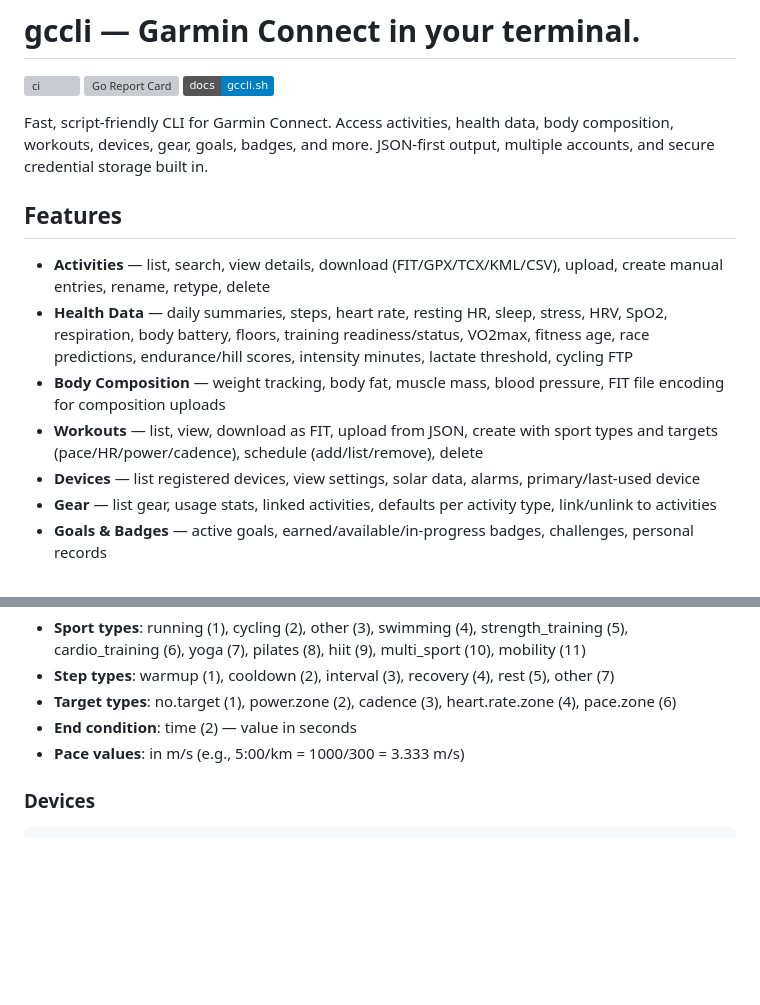
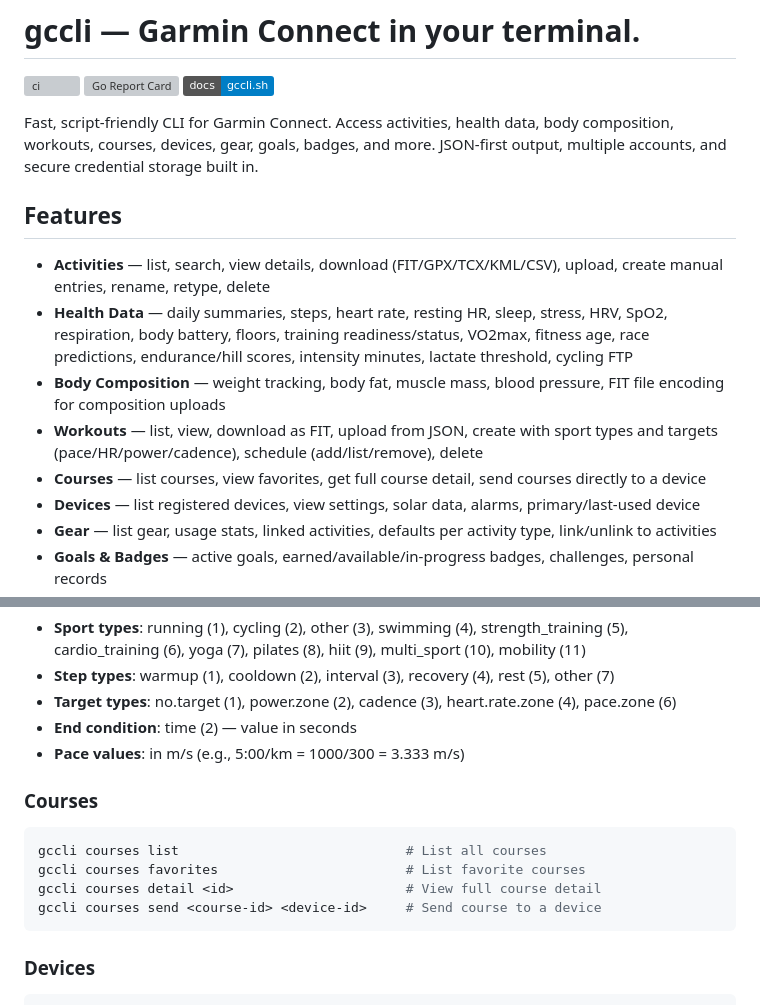
Before and after one commit to vbouchet31/gccli, a Markdown page: README.md, 2 parts joined by grey strips. Rendered like a GitHub page; badges without logos; blank space fills up the shorter version; grey boxes are pictures that could not be loaded.

Commit message:
docs: add courses to README

````diff
--- a/README.md
+++ b/README.md
@@ -4,7 +4,7 @@
 [![Go Report Card](https://goreportcard.com/badge/github.com/bpauli/gccli)](https://goreportcard.com/report/github.com/bpauli/gccli)
 [![Docs](https://img.shields.io/badge/docs-gccli.sh-blue)](https://gccli.sh)
 
-Fast, script-friendly CLI for Garmin Connect. Access activities, health data, body composition, workouts, devices, gear, goals, badges, and more. JSON-first output, multiple accounts, and secure credential storage built in.
+Fast, script-friendly CLI for Garmin Connect. Access activities, health data, body composition, workouts, courses, devices, gear, goals, badges, and more. JSON-first output, multiple accounts, and secure credential storage built in.
 
 ## Features
 
@@ -12,6 +12,7 @@ Fast, script-friendly CLI for Garmin Connect. Access activities, health data, bo
 - **Health Data** — daily summaries, steps, heart rate, resting HR, sleep, stress, HRV, SpO2, respiration, body battery, floors, training readiness/status, VO2max, fitness age, race predictions, endurance/hill scores, intensity minutes, lactate threshold, cycling FTP
 - **Body Composition** — weight tracking, body fat, muscle mass, blood pressure, FIT file encoding for composition uploads
 - **Workouts** — list, view, download as FIT, upload from JSON, create with sport types and targets (pace/HR/power/cadence), schedule (add/list/remove), delete
+- **Courses** — list courses, view favorites, get full course detail, send courses directly to a device
 - **Devices** — list registered devices, view settings, solar data, alarms, primary/last-used device
 - **Gear** — list gear, usage stats, linked activities, defaults per activity type, link/unlink to activities
 - **Goals & Badges** — active goals, earned/available/in-progress badges, challenges, personal records
@@ -448,6 +449,15 @@ Key reference values:
 - **End condition**: time (2) — value in seconds
 - **Pace values**: in m/s (e.g., 5:00/km = 1000/300 = 3.333 m/s)
 
+### Courses
+
+```bash
+gccli courses list                             # List all courses
+gccli courses favorites                        # List favorite courses
+gccli courses detail <id>                      # View full course detail
+gccli courses send <course-id> <device-id>     # Send course to a device
+```
+
 ### Devices
 
 ```bash
````
